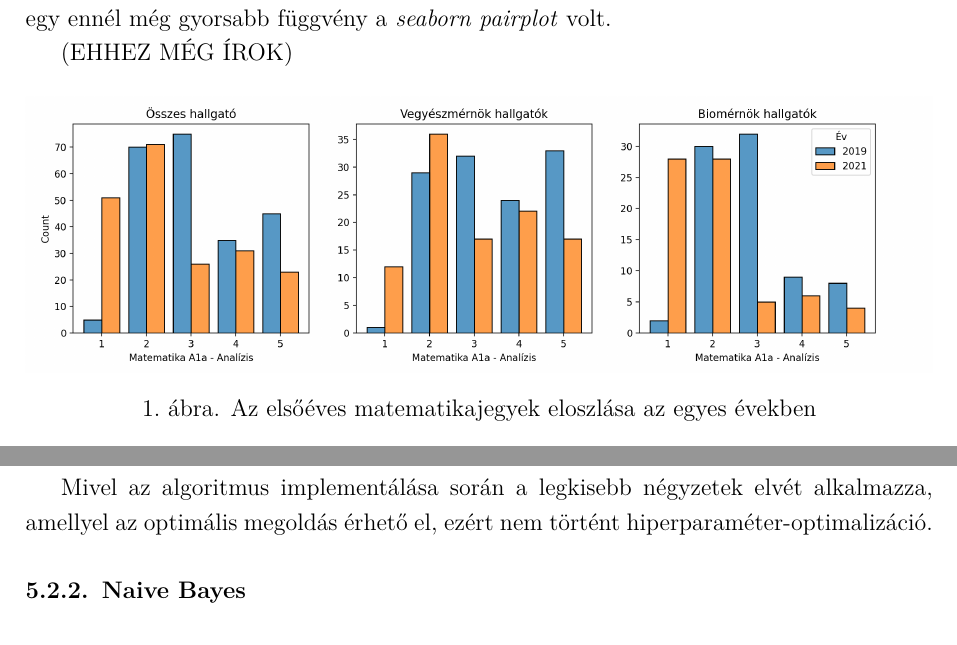
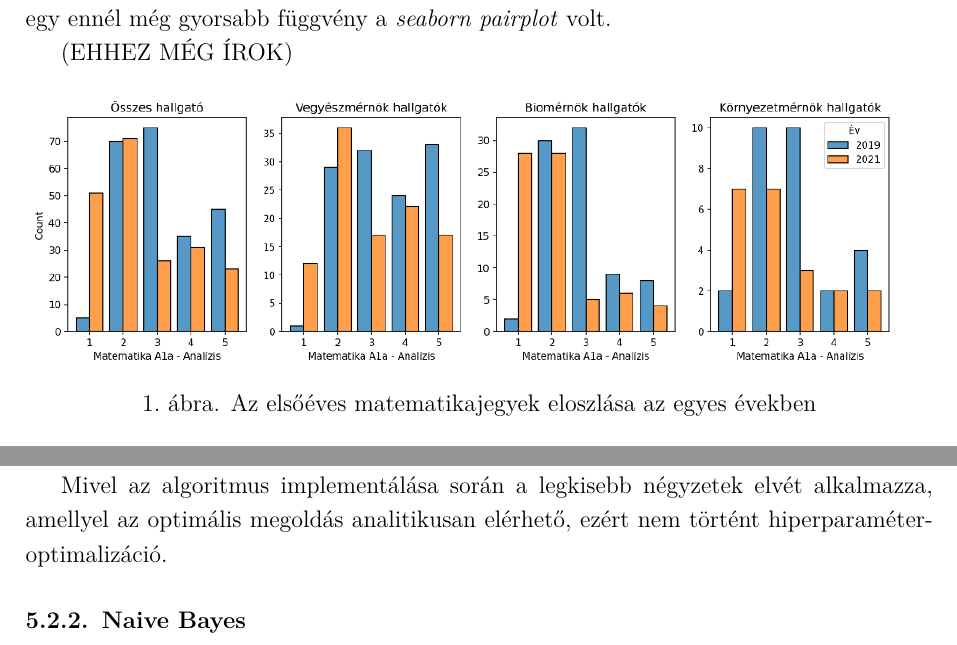
Before and after one commit to konderal333/-nkutfel, a LaTeX document (TDK dolgozat/TDK_doc.tex): two parts of pages 5 and 18 of 24 before the commit and two parts of pages 5 and 17 of 23 after it, joined at a grey line, cut so that both start at the same text. Compiled offline with pdfLaTeX.

Commit message:
kgjhfjhf

```diff
--- a/TDK dolgozat/TDK_doc.tex
+++ b/TDK dolgozat/TDK_doc.tex
@@ -169,7 +169,7 @@ Ebben az alfejezetben tekintjük át a számos készült ábrából a legérdeke
 (EHHEZ MÉG ÍROK)
 \begin{figure}[H]
 \centering
-\includegraphics[width=\textwidth]{kepek/jegyek_eloszlas.png}
+\includegraphics[width=\textwidth]{kepek/jegyek_eloszlas2.png}
 \caption{Az elsőéves matematikajegyek eloszlása az egyes években}
 \end{figure}
 
@@ -422,7 +422,7 @@ A \textit{kumulált átlag} predikciójánál a tisztított adathalmazt ugyanúg
 
 A lineáris regresszió jellegéből adódóan alapvetően folytonos célváltozó prediktálására alkalmas, ugyanakkor kategorikus, ordinális címkéjű adatok osztályozására is fel lehet használni. Az algoritmus lényege, hogy a magyarázóváltozók mindegyikéhez egy-egy súlyt rendelünk, majd az adatpont attribútumértékeinek vesszük a súlyokkal való súlyozott összegét, és esetleg egy bias tagot hozzáadva az így kapott szumma lesz a prediktált címkeérték. A cél a tanítás során a súlyok optimális megtalálása, miközben a tanítóhalmazon minimalizáljuk a célváltozóérték és a prediktált érték közötti négyzetes hibát.
 
-Mivel az algoritmus implementálása során a legkisebb négyzetek elvét alkalmazza, amellyel az optimális megoldás érhető el, ezért nem történt hiperparaméter-optimalizáció.
+Mivel az algoritmus implementálása során a legkisebb négyzetek elvét alkalmazza, amellyel az optimális megoldás analitikusan elérhető, ezért nem történt hiperparaméter-optimalizáció.
 
 \subsubsection{Naive Bayes}
 
```
Also changed, not shown: TDK dolgozat/TDK_doc.pdf, TDK dolgozat/kepek/jegyek_eloszlas2.png (added), TDK dolgozat/TDK_doc.tex (2 more changed lines), 4 other files.
